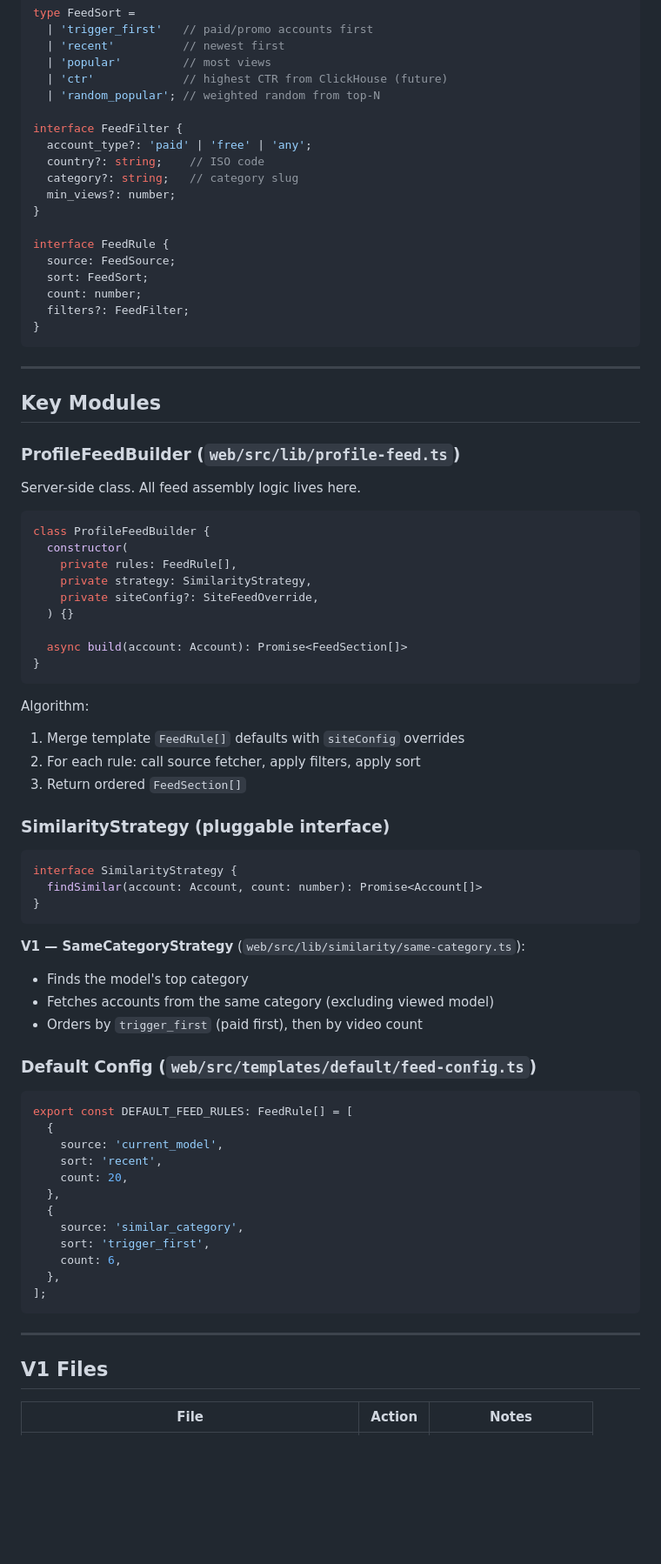
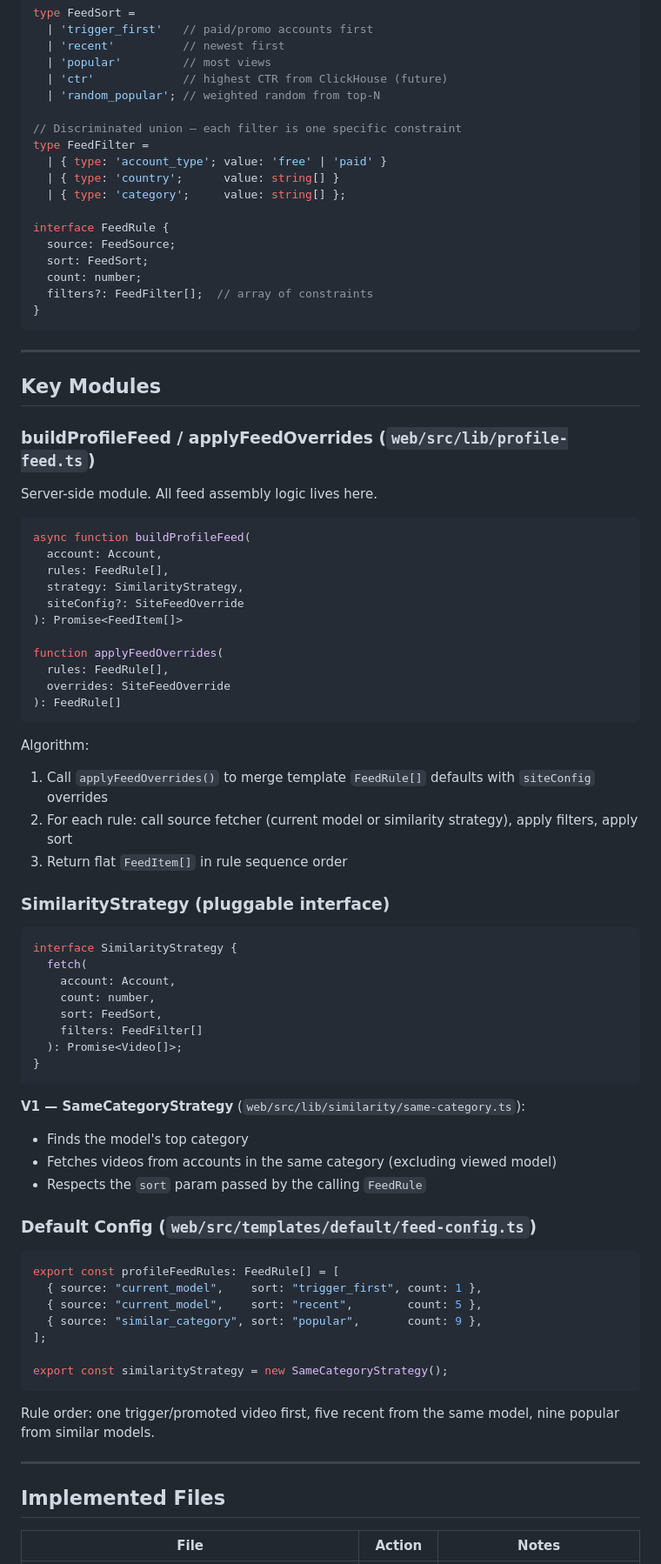
Before and after one commit to barong66/xcj, a Markdown page: docs/tasks/profile-feed-composition.md, the part around one of its changes. Shown at 87% size. Drawn GitHub-style; blank space fills up the shorter version.

````diff
--- a/docs/tasks/profile-feed-composition.md
+++ b/docs/tasks/profile-feed-composition.md
@@ -74,18 +78,17 @@ type FeedSort =
   | 'ctr'             // highest CTR from ClickHouse (future)
   | 'random_popular'; // weighted random from top-N
 
-interface FeedFilter {
-  account_type?: 'paid' | 'free' | 'any';
-  country?: string;    // ISO code
-  category?: string;   // category slug
-  min_views?: number;
-}
+// Discriminated union — each filter is one specific constraint
+type FeedFilter =
+  | { type: 'account_type'; value: 'free' | 'paid' }
+  | { type: 'country';      value: string[] }
+  | { type: 'category';     value: string[] };
 
 interface FeedRule {
   source: FeedSource;
   sort: FeedSort;
   count: number;
-  filters?: FeedFilter;
+  filters?: FeedFilter[];  // array of constraints
 }
 ```
 
@@ -93,60 +96,64 @@ interface FeedRule {
 
 ## Key Modules
 
-### ProfileFeedBuilder (`web/src/lib/profile-feed.ts`)
+### buildProfileFeed / applyFeedOverrides (`web/src/lib/profile-feed.ts`)
 
-Server-side class. All feed assembly logic lives here.
+Server-side module. All feed assembly logic lives here.
 
 ```typescript
-class ProfileFeedBuilder {
-  constructor(
-    private rules: FeedRule[],
-    private strategy: SimilarityStrategy,
-    private siteConfig?: SiteFeedOverride,
-  ) {}
+async function buildProfileFeed(
+  account: Account,
+  rules: FeedRule[],
+  strategy: SimilarityStrategy,
+  siteConfig?: SiteFeedOverride
+): Promise<FeedItem[]>
 
-  async build(account: Account): Promise<FeedSection[]>
-}
+function applyFeedOverrides(
+  rules: FeedRule[],
+  overrides: SiteFeedOverride
+): FeedRule[]
 ```
 
 Algorithm:
-1. Merge template `FeedRule[]` defaults with `siteConfig` overrides
-2. For each rule: call source fetcher, apply filters, apply sort
-3. Return ordered `FeedSection[]`
+1. Call `applyFeedOverrides()` to merge template `FeedRule[]` defaults with `siteConfig` overrides
+2. For each rule: call source fetcher (current model or similarity strategy), apply filters, apply sort
+3. Return flat `FeedItem[]` in rule sequence order
 
 ### SimilarityStrategy (pluggable interface)
 
 ```typescript
 interface SimilarityStrategy {
-  findSimilar(account: Account, count: number): Promise<Account[]>
+  fetch(
+    account: Account,
+    count: number,
+    sort: FeedSort,
+    filters: FeedFilter[]
+  ): Promise<Video[]>;
 }
 ```
 
 **V1 — SameCategoryStrategy** (`web/src/lib/similarity/same-category.ts`):
 - Finds the model's top category
-- Fetches accounts from the same category (excluding viewed model)
-- Orders by `trigger_first` (paid first), then by video count
+- Fetches videos from accounts in the same category (excluding viewed model)
+- Respects the `sort` param passed by the calling `FeedRule`
 
 ### Default Config (`web/src/templates/default/feed-config.ts`)
 
 ```typescript
-export const DEFAULT_FEED_RULES: FeedRule[] = [
-  {
-    source: 'current_model',
-    sort: 'recent',
-    count: 20,
-  },
-  {
-    source: 'similar_category',
-    sort: 'trigger_first',
-    count: 6,
-  },
+export const profileFeedRules: FeedRule[] = [
+  { source: "current_model",    sort: "trigger_first", count: 1 },
+  { source: "current_model",    sort: "recent",        count: 5 },
+  { source: "similar_category", sort: "popular",       count: 9 },
 ];
+
+export const similarityStrategy = new SameCategoryStrategy();
 ```
+
+Rule order: one trigger/promoted video first, five recent from the same model, nine popular from similar models.
 
 ---
 
-## V1 Files
+## Implemented Files
 
 | File | Action | Notes |
 |------|--------|-------|
````
Also changed, not shown: other parts of docs/tasks/profile-feed-composition.md (+38 -30 lines), DOCS.md (+13 -10 lines), TECHNICAL_SPEC.md (+109 -99 lines).
